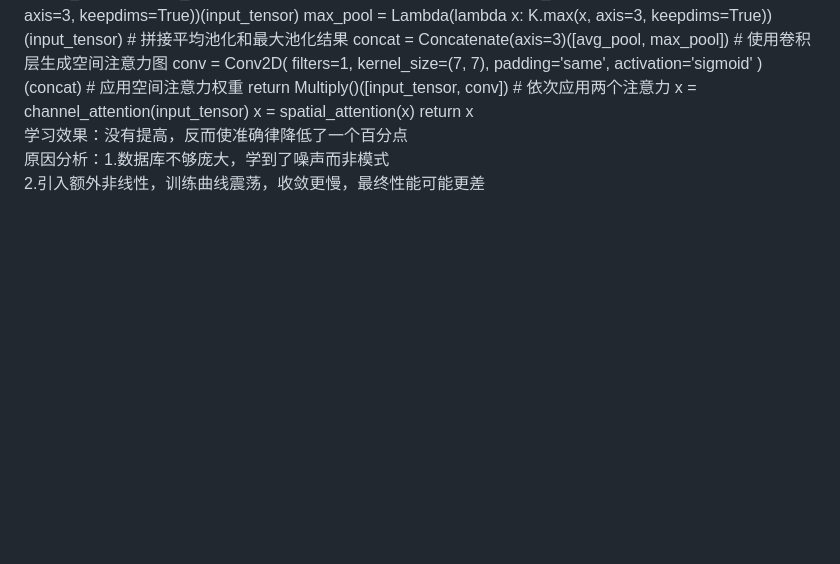
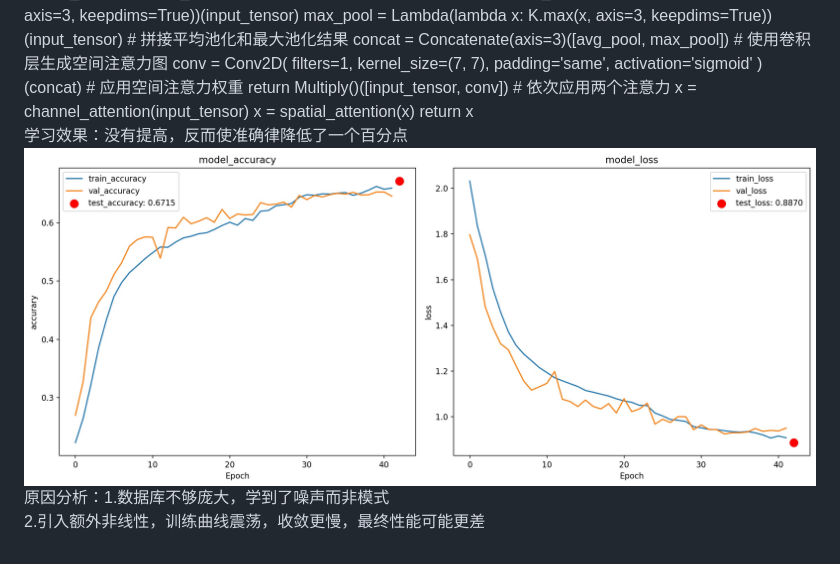
Before and after one commit to yunchen233/emotion_detection, a Markdown page: code/optimization_record.md, the part around the change. Rendered like a GitHub page; blank space fills up the shorter version.

```diff
--- a/code/optimization_record.md
+++ b/code/optimization_record.md
@@ -136,5 +136,6 @@ def cbam_block(input_tensor, reduction_ratio=16):
     x = spatial_attention(x)
     return x
 学习效果：没有提高，反而使准确律降低了一个百分点
+![img](images/step4.jpg)
 原因分析：1.数据库不够庞大，学到了噪声而非模式
 2.引入额外非线性，训练曲线震荡，收敛更慢，最终性能可能更差
```
